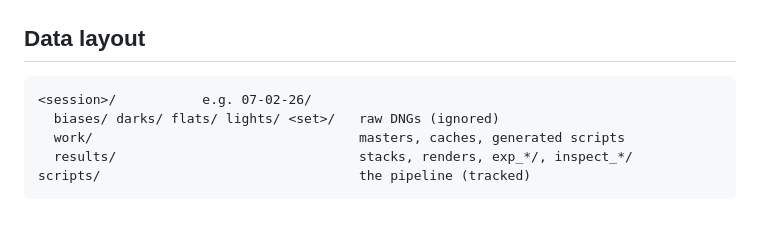
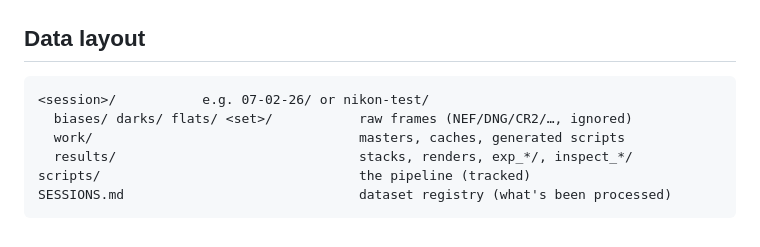
Before and after one commit to mufon609/astro-imaging, a Markdown page: README.md, the part around the change. GitHub-like rendering.

````diff
--- a/README.md
+++ b/README.md
@@ -191,9 +191,10 @@ live in NOTES "Environment" + auto-memory.
 ## Data layout
 
 ```
-<session>/           e.g. 07-02-26/
-  biases/ darks/ flats/ lights/ <set>/   raw DNGs (ignored)
+<session>/           e.g. 07-02-26/ or nikon-test/
+  biases/ darks/ flats/ <set>/           raw frames (NEF/DNG/CR2/…, ignored)
   work/                                  masters, caches, generated scripts
   results/                               stacks, renders, exp_*/, inspect_*/
 scripts/                                 the pipeline (tracked)
+SESSIONS.md                              dataset registry (what's been processed)
 ```
````
Also changed, not shown: BACKLOG.md (+26 -0 lines), SESSIONS.md (added, +29 -0 lines).
